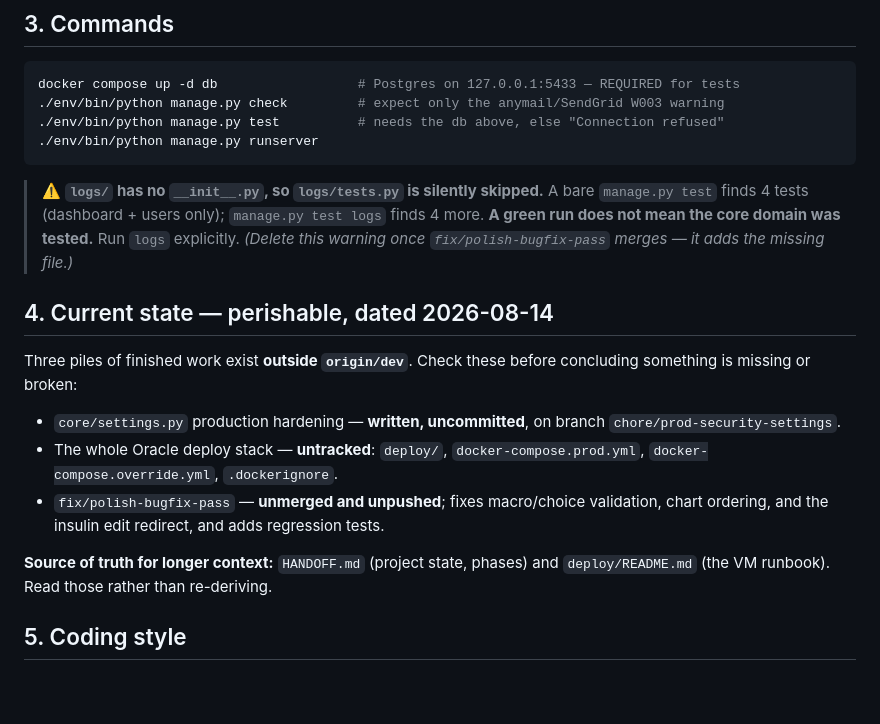
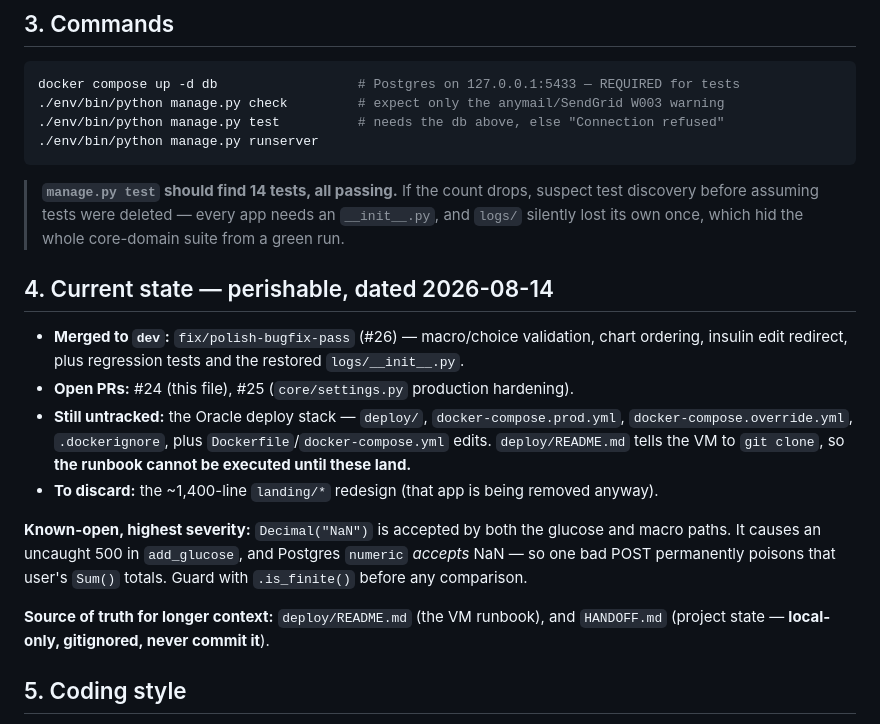
Before and after one commit to vedranchi/glucolog, a Markdown page: CLAUDE.md, the part around the change. Drawn GitHub-style; blank space fills up the shorter version.

Commit message:
docs: refresh current-state section after #26 merged
The logs/__init__.py warning is obsolete — #26 restored the file, so a
bare `manage.py test` now discovers the core-domain suite. Replaced it
with the expected test count (14) and the discovery failure mode, which
is the part worth remembering.

Also updates the current-state section: the bugfix branch is merged, the
settings hardening is in review, and the deploy stack is still untracked.
Records the open NaN data-integrity bug and notes HANDOFF.md is now
gitignored and local-only.

````diff
--- a/CLAUDE.md
+++ b/CLAUDE.md
@@ -38,23 +38,27 @@ docker compose up -d db                  # Postgres on 127.0.0.1:5433 — REQUIR
 ./env/bin/python manage.py runserver
 ```
 
-> ⚠️ **`logs/` has no `__init__.py`, so `logs/tests.py` is silently skipped.** A bare
-> `manage.py test` finds 4 tests (dashboard + users only); `manage.py test logs` finds 4
-> more. **A green run does not mean the core domain was tested.** Run `logs` explicitly.
-> _(Delete this warning once `fix/polish-bugfix-pass` merges — it adds the missing file.)_
+> **`manage.py test` should find 14 tests, all passing.** If the count drops, suspect test
+> discovery before assuming tests were deleted — every app needs an `__init__.py`, and
+> `logs/` silently lost its own once, which hid the whole core-domain suite from a green run.
 
 ## 4. Current state — perishable, dated 2026-08-14
-Three piles of finished work exist **outside `origin/dev`**. Check these before concluding
-something is missing or broken:
-* `core/settings.py` production hardening — **written, uncommitted**, on branch
-  `chore/prod-security-settings`.
-* The whole Oracle deploy stack — **untracked**: `deploy/`, `docker-compose.prod.yml`,
-  `docker-compose.override.yml`, `.dockerignore`.
-* `fix/polish-bugfix-pass` — **unmerged and unpushed**; fixes macro/choice validation,
-  chart ordering, and the insulin edit redirect, and adds regression tests.
+* **Merged to `dev`:** `fix/polish-bugfix-pass` (#26) — macro/choice validation, chart
+  ordering, insulin edit redirect, plus regression tests and the restored `logs/__init__.py`.
+* **Open PRs:** #24 (this file), #25 (`core/settings.py` production hardening).
+* **Still untracked:** the Oracle deploy stack — `deploy/`, `docker-compose.prod.yml`,
+  `docker-compose.override.yml`, `.dockerignore`, plus `Dockerfile`/`docker-compose.yml`
+  edits. `deploy/README.md` tells the VM to `git clone`, so **the runbook cannot be executed
+  until these land.**
+* **To discard:** the ~1,400-line `landing/*` redesign (that app is being removed anyway).
 
-**Source of truth for longer context:** `HANDOFF.md` (project state, phases) and
-`deploy/README.md` (the VM runbook). Read those rather than re-deriving.
+**Known-open, highest severity:** `Decimal("NaN")` is accepted by both the glucose and macro
+paths. It causes an uncaught 500 in `add_glucose`, and Postgres `numeric` *accepts* NaN — so
+one bad POST permanently poisons that user's `Sum()` totals. Guard with `.is_finite()` before
+any comparison.
+
+**Source of truth for longer context:** `deploy/README.md` (the VM runbook), and `HANDOFF.md`
+(project state — **local-only, gitignored, never commit it**).
 
 ## 5. Coding style
 * Follow Django best practices and PEP 8. Match the style of the file you're editing.
````
